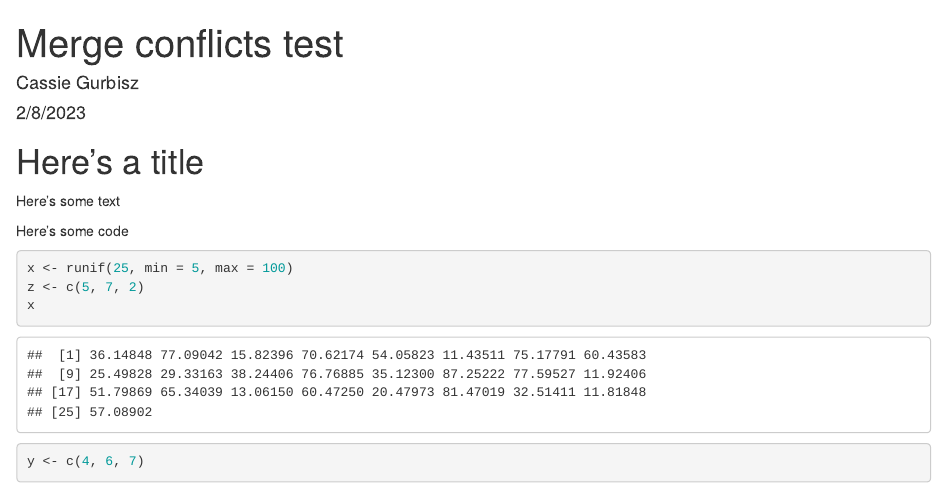
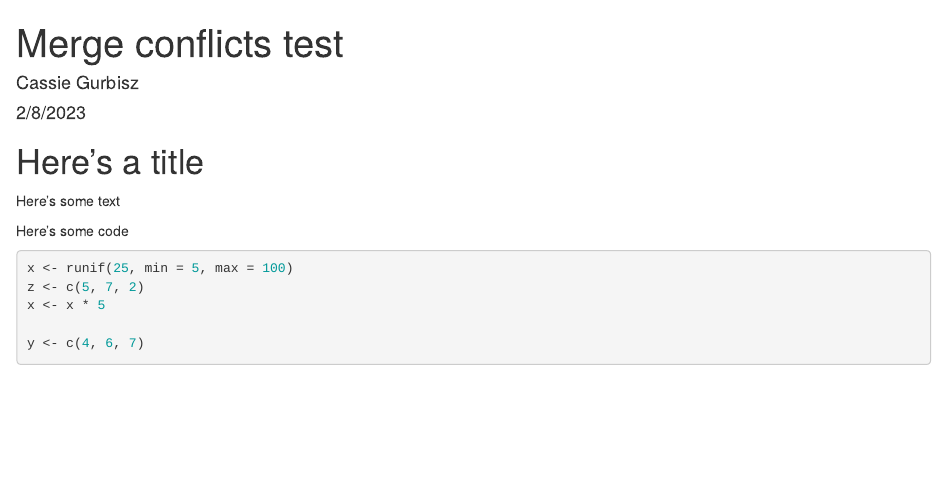
Before and after one commit to ENST222-2023SP/test-repo, an R Markdown document (merge-conflict-test.Rmd): the page in a window 1100 px wide, from its top. Rendered offline with R 4.5, knitr and Pandoc, with nearby package versions; code that draws random numbers runs with fixed seeds of ours.

Commit message:
mult x 5

````diff
--- a/merge-conflict-test.Rmd
+++ b/merge-conflict-test.Rmd
@@ -13,7 +13,7 @@ Here's some code
 ```{r}
 x <- runif(25, min = 5, max = 100)
 z <- c(5, 7, 2)
-x
+x <- x * 5
 
 y <- c(4, 6, 7)
 ```
````
